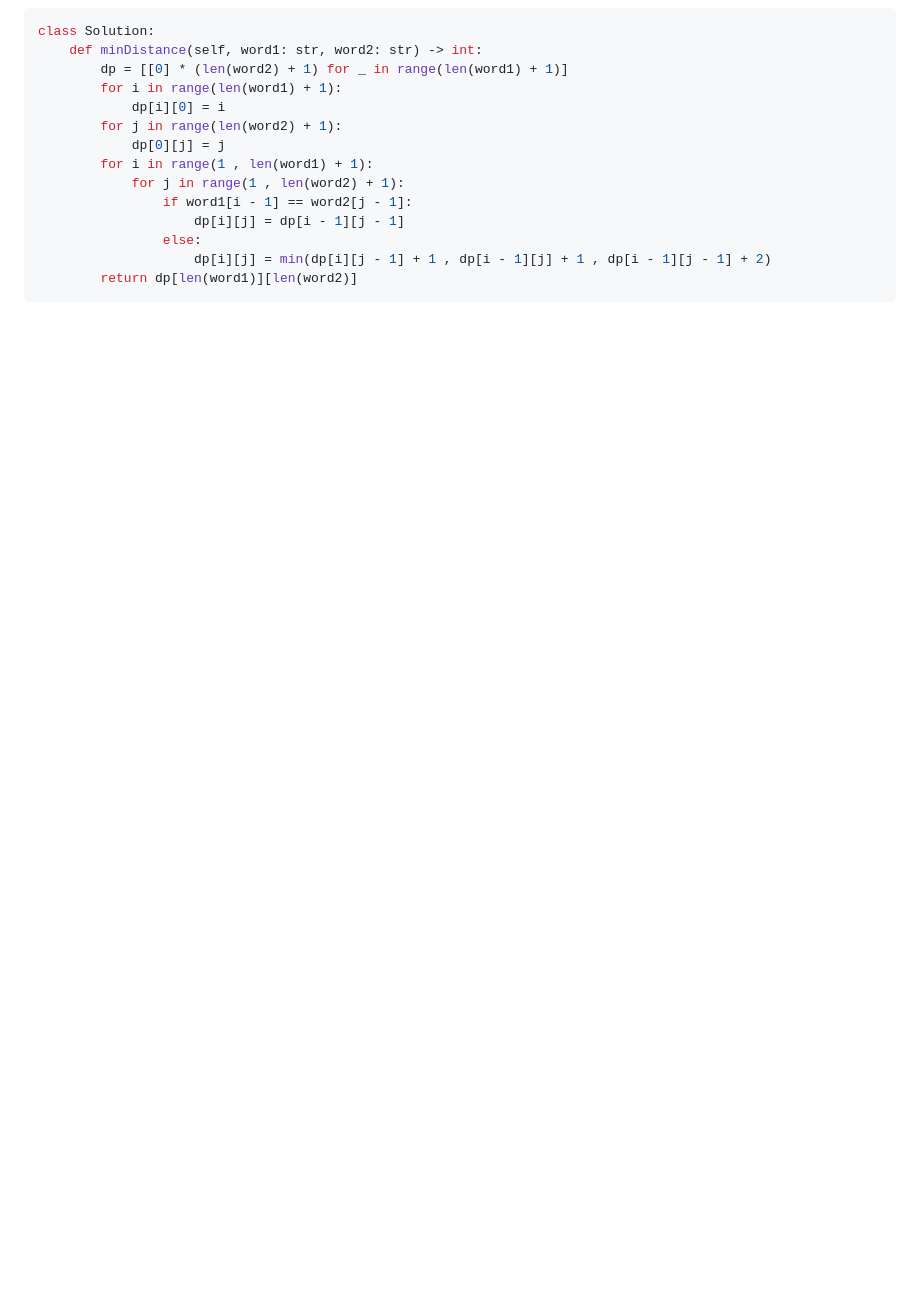
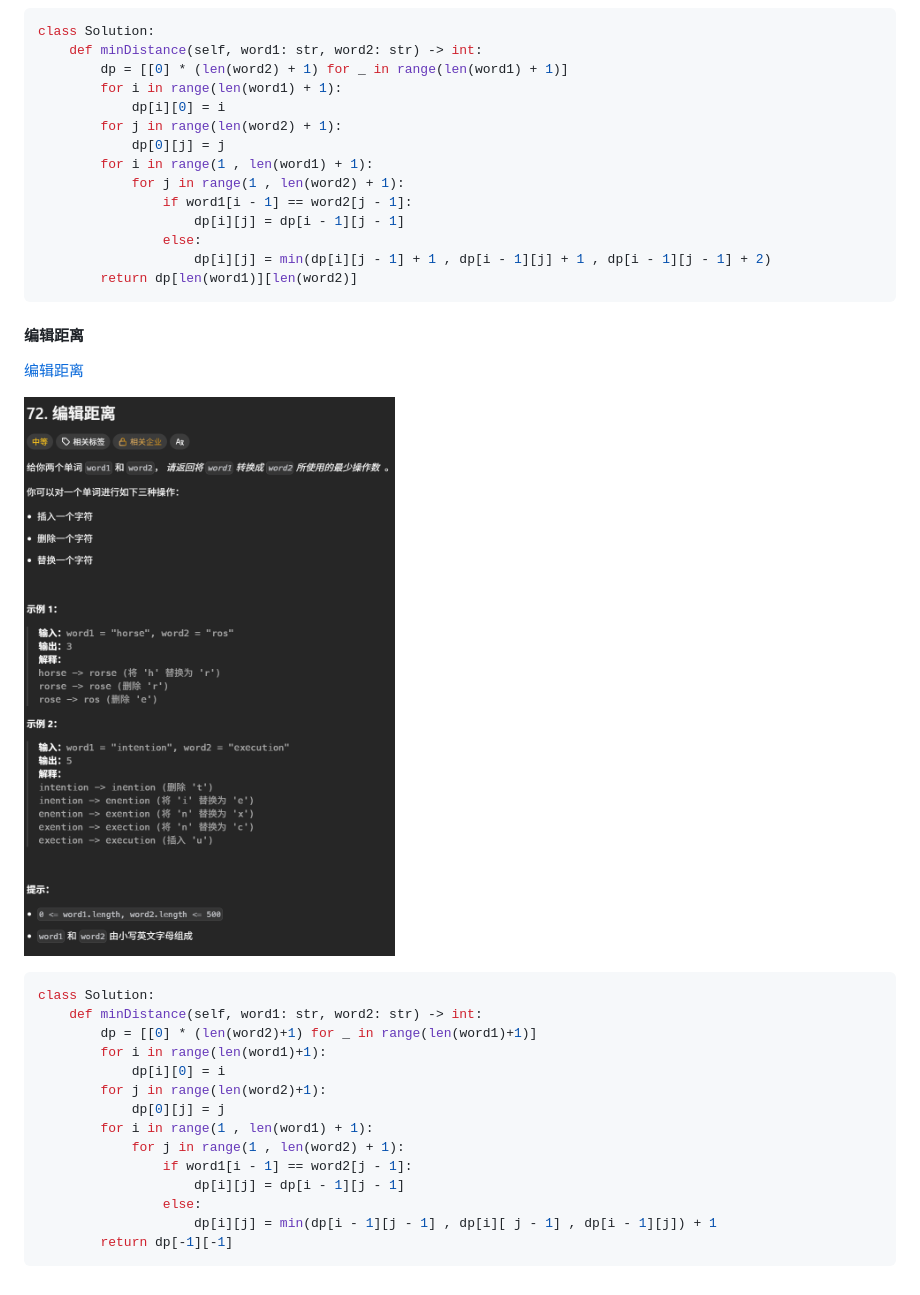
Before and after one commit to knee521/Algorithm-practice, a Markdown page: 动态规划/README.md, the part around the change. Drawn GitHub-style; pictures changed too: 动态规划/assets/edit-distance.png (added); blank space fills up the shorter version.

Commit message:
add edit distance dynamic programming notes

````diff
--- a/动态规划/README.md
+++ b/动态规划/README.md
@@ -891,3 +891,26 @@ class Solution:
                     dp[i][j] = min(dp[i][j - 1] + 1 , dp[i - 1][j] + 1 , dp[i - 1][j - 1] + 2)
         return dp[len(word1)][len(word2)]
 ```
+
+#### 编辑距离
+
+[编辑距离](https://leetcode.cn/problems/edit-distance/description/)
+
+![编辑距离学习截图](assets/edit-distance.png)
+
+```python
+class Solution:
+    def minDistance(self, word1: str, word2: str) -> int:
+        dp = [[0] * (len(word2)+1) for _ in range(len(word1)+1)]
+        for i in range(len(word1)+1):
+            dp[i][0] = i
+        for j in range(len(word2)+1):
+            dp[0][j] = j
+        for i in range(1 , len(word1) + 1):
+            for j in range(1 , len(word2) + 1):
+                if word1[i - 1] == word2[j - 1]:
+                    dp[i][j] = dp[i - 1][j - 1]
+                else:
+                    dp[i][j] = min(dp[i - 1][j - 1] , dp[i][ j - 1] , dp[i - 1][j]) + 1
+        return dp[-1][-1]
+```
````
